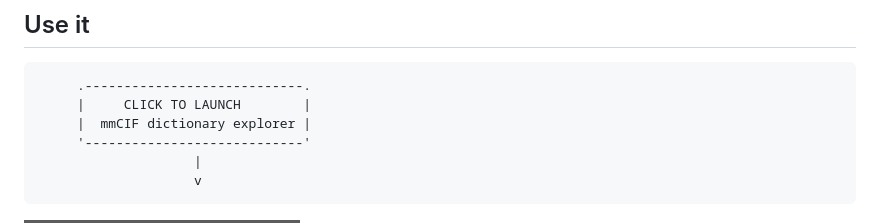
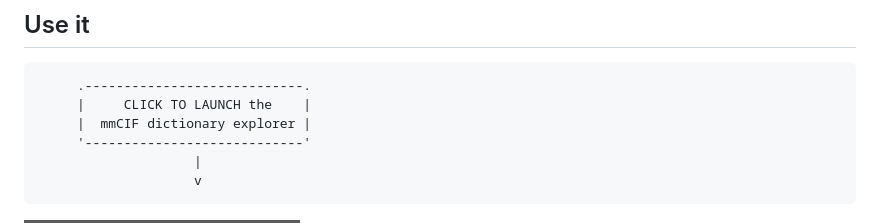
Before and after one commit to deborahharrus/mmcif-dictionary-explorer, a Markdown page: README.md, the part around the change. Rendered like a GitHub page; badges without logos.

````diff
--- a/README.md
+++ b/README.md
@@ -15,7 +15,7 @@ No build step for the UI: it is plain HTML, CSS, and JavaScript, with data loade
 
 ```text
      .----------------------------.
-     |     CLICK TO LAUNCH        |
+     |     CLICK TO LAUNCH the    |
      |  mmCIF dictionary explorer |
      '----------------------------'
                     |
````
